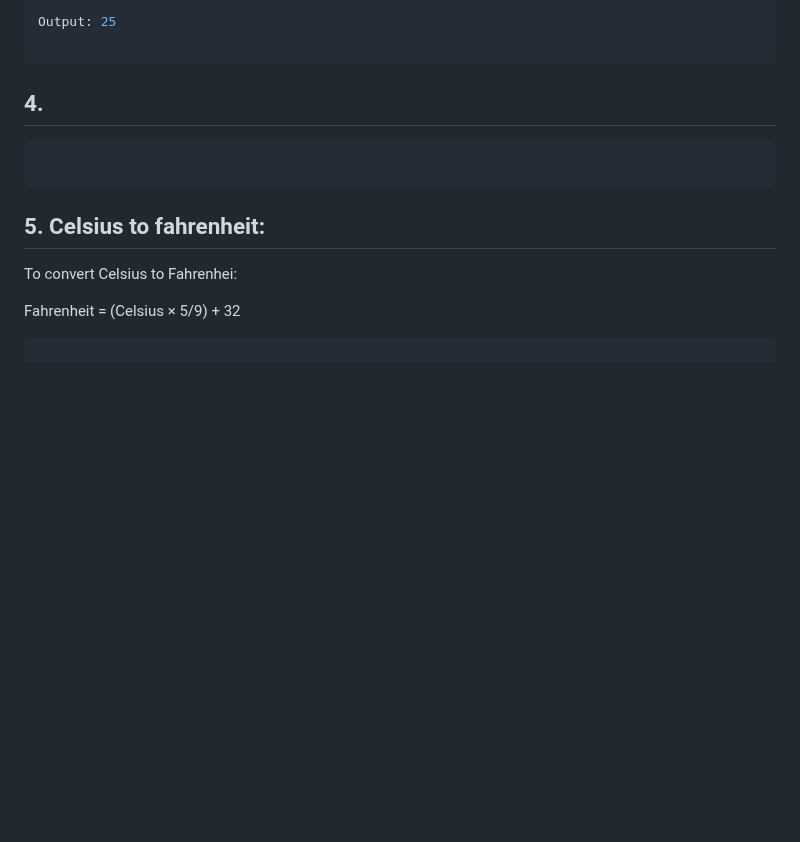
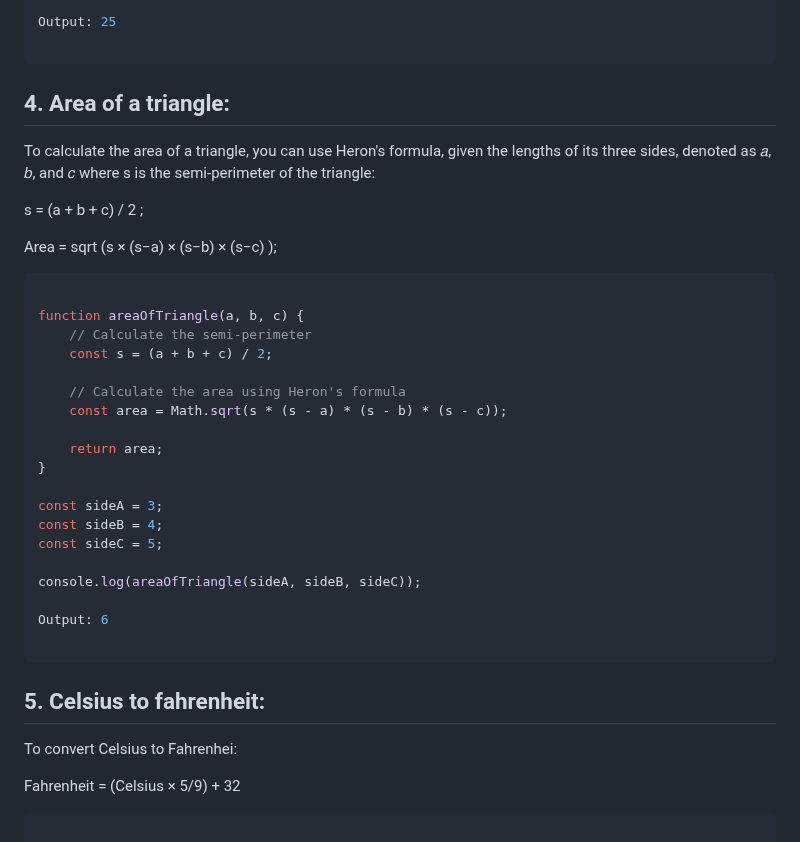
Before and after one commit to sonukumarraj007/java-script, a Markdown page: README.md, the part around the change. Rendered like a GitHub page; blank space fills up the shorter version.

````diff
--- a/README.md
+++ b/README.md
@@ -482,9 +482,34 @@ Output: 25
 
 ```
 
-## 4.
+## 4. Area of a triangle:
+
+To calculate the area of a triangle, you can use Heron's formula, given the lengths of its three sides, denoted as
+𝑎, 𝑏, and 𝑐 where s is the semi-perimeter of the triangle:
+
+s = (a + b + c) / 2 ;
+
+Area = sqrt (s × (s−a) × (s−b) × (s−c) );
 
 ```ts
+
+function areaOfTriangle(a, b, c) {
+    // Calculate the semi-perimeter
+    const s = (a + b + c) / 2;
+
+    // Calculate the area using Heron's formula
+    const area = Math.sqrt(s * (s - a) * (s - b) * (s - c));
+
+    return area;
+}
+
+const sideA = 3;
+const sideB = 4;
+const sideC = 5;
+
+console.log(areaOfTriangle(sideA, sideB, sideC));
+
+Output: 6
 
 ```
 
````
